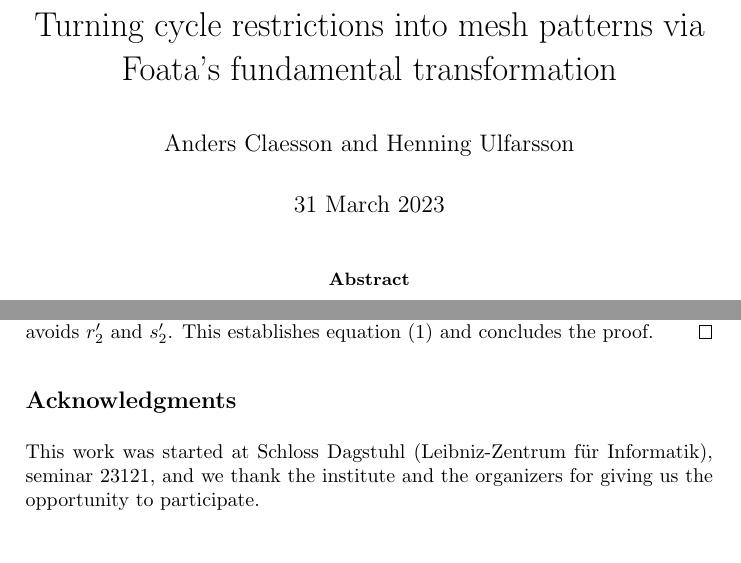
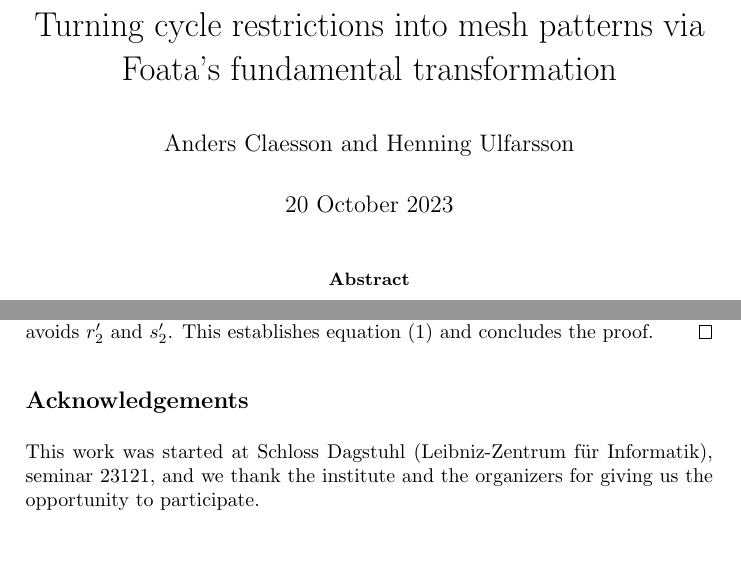
Before and after one commit to akc/a-curious-mesh-pattern, a LaTeX paper (hertz.tex): two parts of pages 1 and 3 of 4, joined at a grey line, cut so that both start at the same text. Compiled offline with pdfLaTeX.

Commit message:
New date

```diff
--- a/hertz.tex
+++ b/hertz.tex
@@ -35,7 +35,7 @@
 
 \title{Turning cycle restrictions into mesh patterns via Foata's fundamental transformation}
 \author{Anders Claesson and Henning Ulfarsson}
-\date{31 March 2023}
+\date{20 October 2023}
 
 \begin{document}
 \maketitle
@@ -196,7 +196,7 @@ conjectured by the first author~\cite[Conjecture 3.14]{Cl2022}.
   equation~\eqref{the-eq} and concludes the proof.
 \end{proof}
 
-\subsection*{Acknowledgments}
+\subsection*{Acknowledgements}
 This work was started at Schloss Dagstuhl (Leibniz-Zentrum für
 Informatik), seminar 23121, and we thank the institute and the
 organizers for giving us the opportunity to participate.
```
